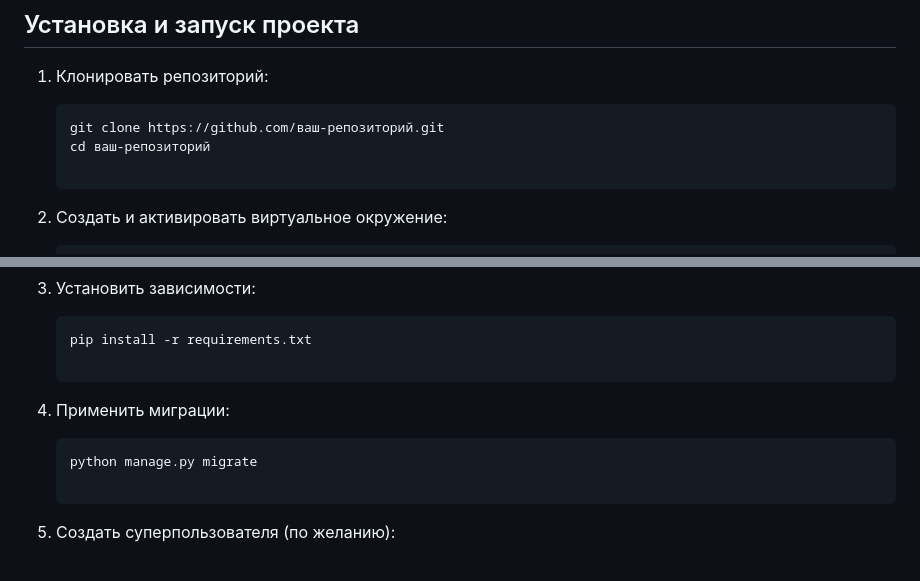
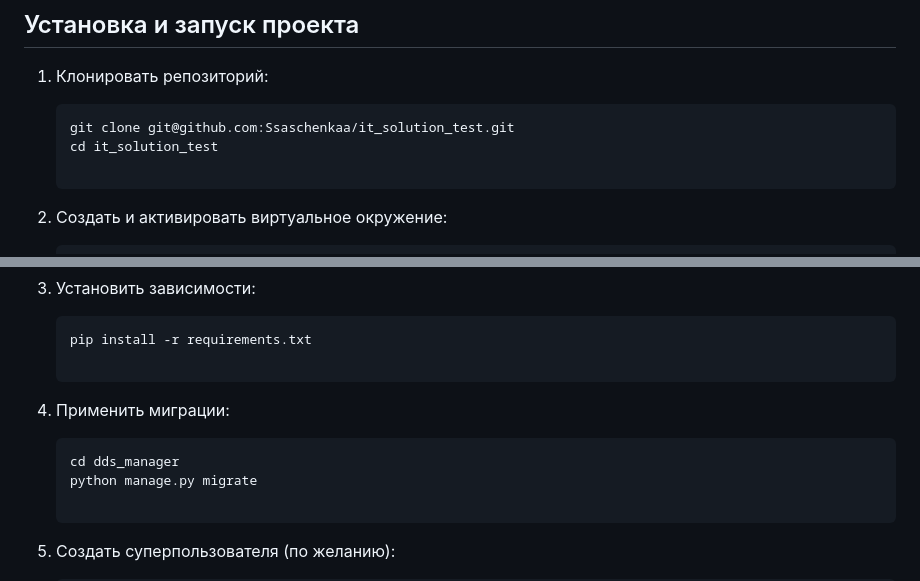
Before and after one commit to Ssaschenkaa/it_solution_test, a Markdown page: README.md, 2 parts joined by grey strips. Drawn GitHub-style.

Commit message:
правка readme.md

````diff
--- a/README.md
+++ b/README.md
@@ -46,8 +46,8 @@
 1. Клонировать репозиторий:
 
    ```
-   git clone https://github.com/ваш-репозиторий.git
-   cd ваш-репозиторий
+   git clone git@github.com:Ssaschenkaa/it_solution_test.git
+   cd it_solution_test
 
    ```
 
@@ -69,6 +69,7 @@
 4. Применить миграции:
 
    ```
+   cd dds_manager
    python manage.py migrate
 
    ```
````
